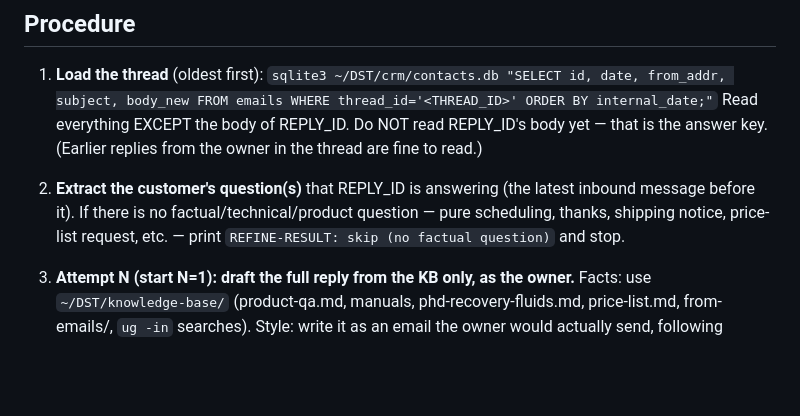
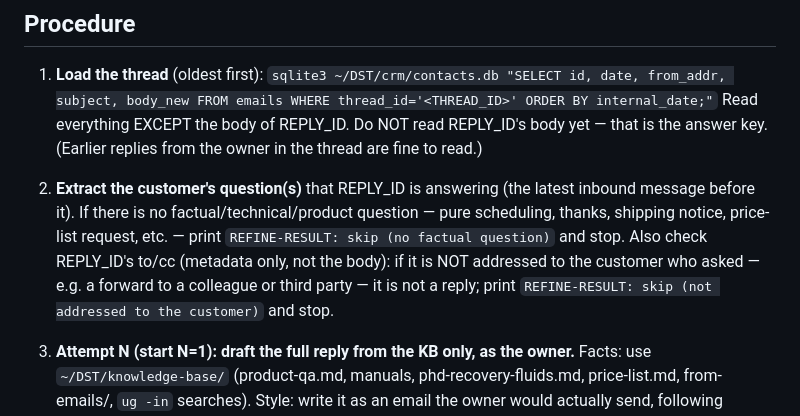
Before and after one commit to vladeasytag/claude-code-skills, a Markdown page: kb-refine-loop/src/refine_prompt.md, the part around the change. Drawn GitHub-style; blank space fills up the shorter version.

Commit message:
kb-refine-loop: skip replies not addressed to the customer (forwards)
Co-Authored-By: Claude Fable 5 <noreply@anthropic.com>

```diff
--- a/kb-refine-loop/src/refine_prompt.md
+++ b/kb-refine-loop/src/refine_prompt.md
@@ -19,7 +19,10 @@ archive and the id of the owner's sent reply to test against.
 2. **Extract the customer's question(s)** that REPLY_ID is answering (the latest
    inbound message before it). If there is no factual/technical/product question —
    pure scheduling, thanks, shipping notice, price-list request, etc. — print
-   `REFINE-RESULT: skip (no factual question)` and stop.
+   `REFINE-RESULT: skip (no factual question)` and stop. Also check REPLY_ID's
+   to/cc (metadata only, not the body): if it is NOT addressed to the customer
+   who asked — e.g. a forward to a colleague or third party — it is not a reply;
+   print `REFINE-RESULT: skip (not addressed to the customer)` and stop.
 
 3. **Attempt N (start N=1): draft the full reply from the KB only, as the owner.**
    Facts: use `~/DST/knowledge-base/` (product-qa.md, manuals,
```
